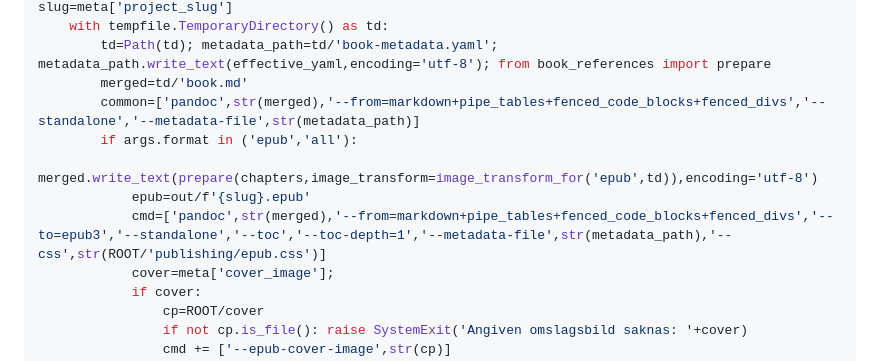
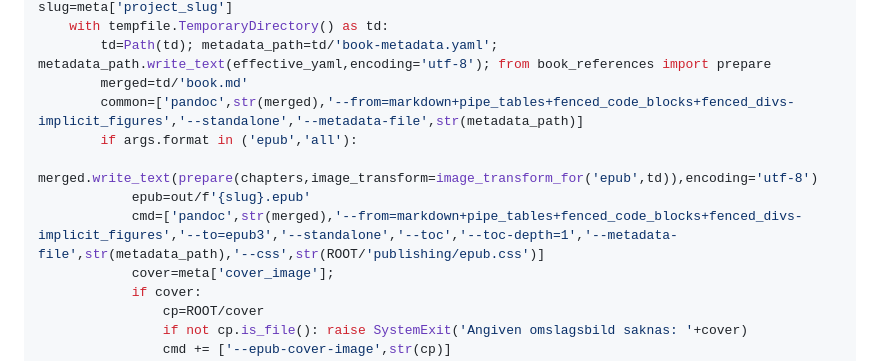
Before and after one commit to erland/gpt-larobokskaparen, a Markdown page: knowledge-upload/19-project-template-bundle.md, the part around one of its changes. GitHub-like rendering.

```diff
--- a/knowledge-upload/19-project-template-bundle.md
+++ b/knowledge-upload/19-project-template-bundle.md
@@ -1096,11 +1114,11 @@ def main()->int:
     with tempfile.TemporaryDirectory() as td:
         td=Path(td); metadata_path=td/'book-metadata.yaml'; metadata_path.write_text(effective_yaml,encoding='utf-8'); from book_references import prepare
         merged=td/'book.md'
-        common=['pandoc',str(merged),'--from=markdown+pipe_tables+fenced_code_blocks+fenced_divs','--standalone','--metadata-file',str(metadata_path)]
+        common=['pandoc',str(merged),'--from=markdown+pipe_tables+fenced_code_blocks+fenced_divs-implicit_figures','--standalone','--metadata-file',str(metadata_path)]
         if args.format in ('epub','all'):
             merged.write_text(prepare(chapters,image_transform=image_transform_for('epub',td)),encoding='utf-8')
             epub=out/f'{slug}.epub'
-            cmd=['pandoc',str(merged),'--from=markdown+pipe_tables+fenced_code_blocks+fenced_divs','--to=epub3','--standalone','--toc','--toc-depth=1','--metadata-file',str(metadata_path),'--css',str(ROOT/'publishing/epub.css')]
+            cmd=['pandoc',str(merged),'--from=markdown+pipe_tables+fenced_code_blocks+fenced_divs-implicit_figures','--to=epub3','--standalone','--toc','--toc-depth=1','--metadata-file',str(metadata_path),'--css',str(ROOT/'publishing/epub.css')]
             cover=meta['cover_image'];
             if cover:
                 cp=ROOT/cover
```
Also changed, not shown: other parts of knowledge-upload/19-project-template-bundle.md (+21 -3 lines).
